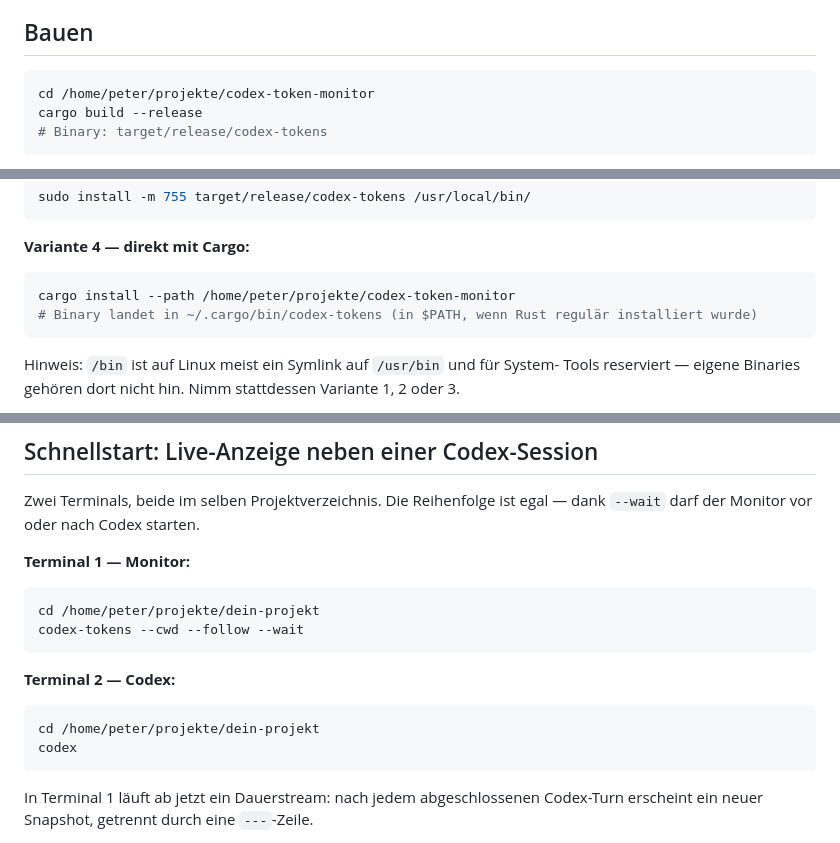
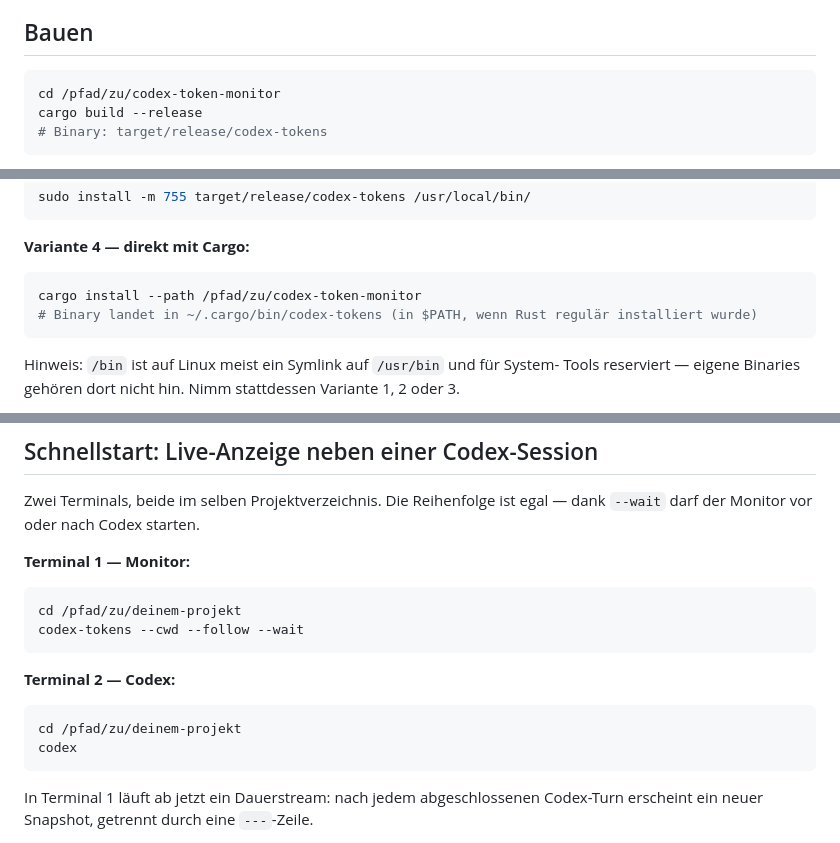
Before and after one commit to Robbty/codex-token-monitor, a Markdown page: README.md, 3 parts joined by grey strips. GitHub-like rendering.

Commit message:
docs: replace personal absolute paths with generic placeholders

````diff
--- a/README.md
+++ b/README.md
@@ -9,7 +9,7 @@ unbekannte Felder werden ignoriert, damit Codex-Updates nichts brechen.
 ## Bauen
 
 ```bash
-cd /home/peter/projekte/codex-token-monitor
+cd /pfad/zu/codex-token-monitor
 cargo build --release
 # Binary: target/release/codex-tokens
 ```
@@ -53,7 +53,7 @@ sudo install -m 755 target/release/codex-tokens /usr/local/bin/
 **Variante 4 — direkt mit Cargo:**
 
 ```bash
-cargo install --path /home/peter/projekte/codex-token-monitor
+cargo install --path /pfad/zu/codex-token-monitor
 # Binary landet in ~/.cargo/bin/codex-tokens (in $PATH, wenn Rust regulär installiert wurde)
 ```
 
@@ -95,14 +95,14 @@ egal — dank `--wait` darf der Monitor vor oder nach Codex starten.
 **Terminal 1 — Monitor:**
 
 ```bash
-cd /home/peter/projekte/dein-projekt
+cd /pfad/zu/deinem-projekt
 codex-tokens --cwd --follow --wait
 ```
 
 **Terminal 2 — Codex:**
 
 ```bash
-cd /home/peter/projekte/dein-projekt
+cd /pfad/zu/deinem-projekt
 codex
 ```
 
````
Also changed, not shown: other parts of README.md (+1 -1 lines).
